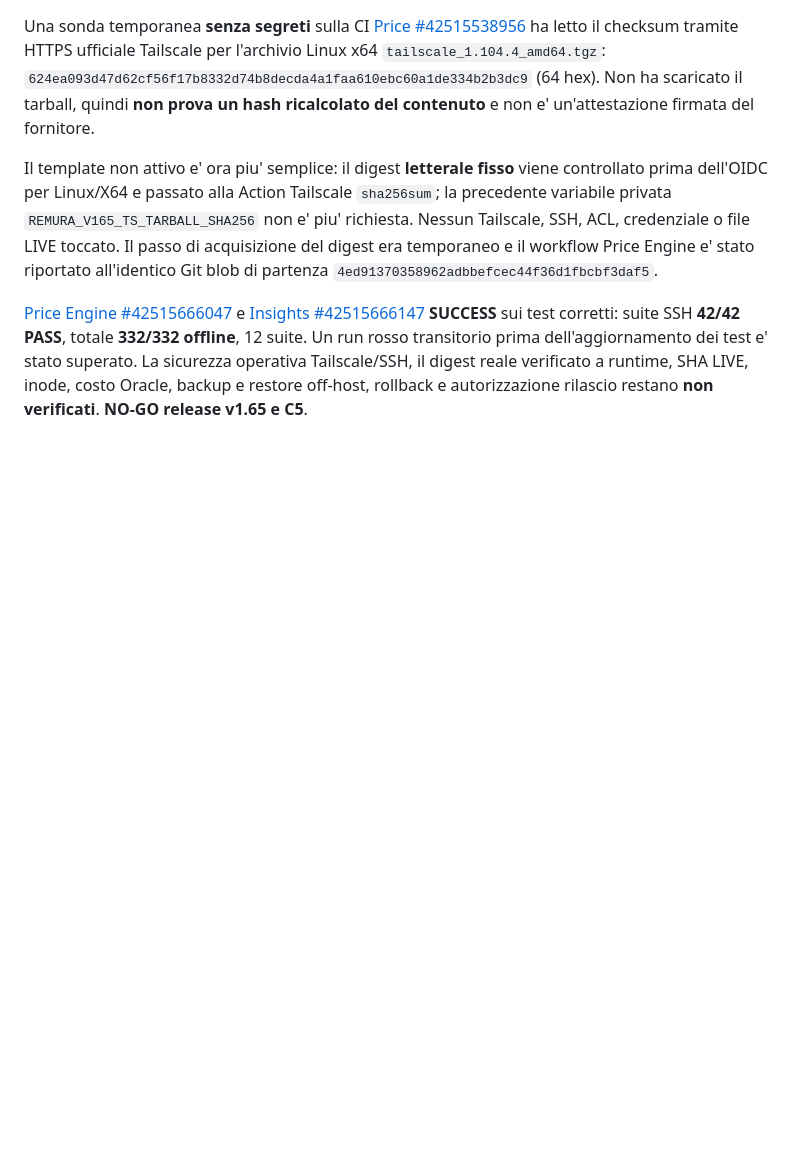
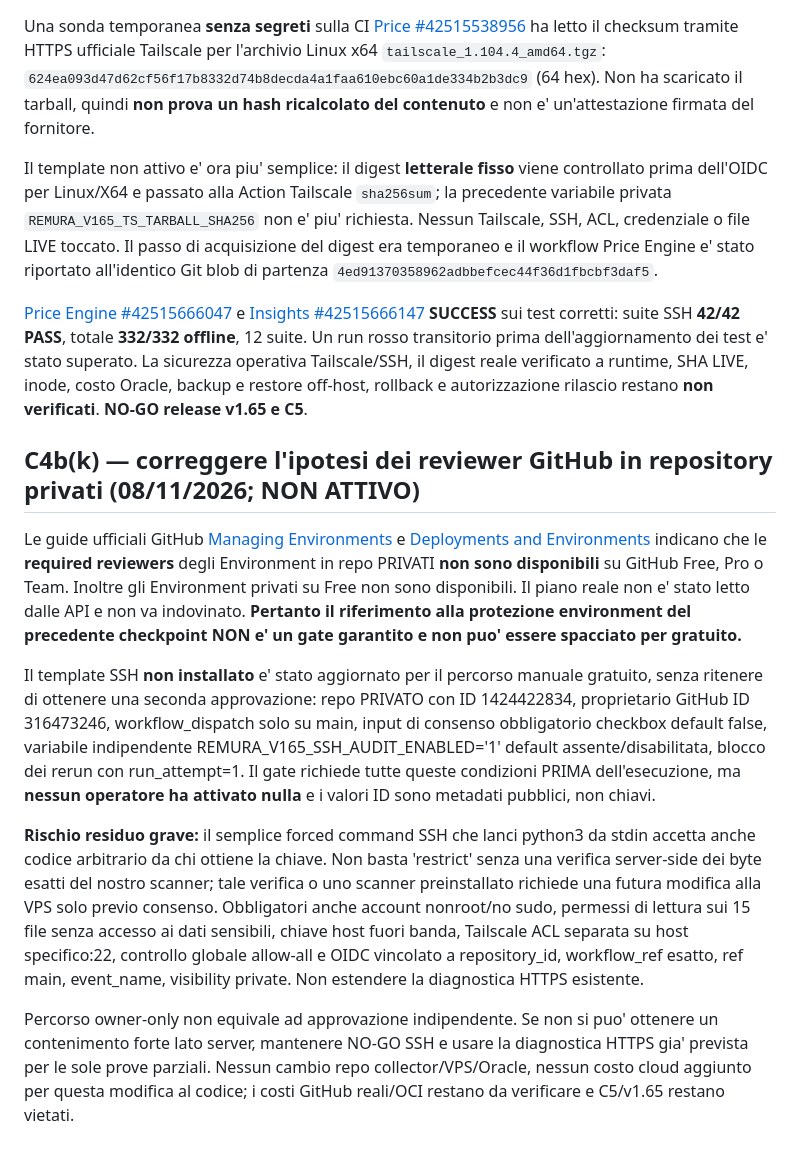
Before and after one commit to mirkoworz/remura, a Markdown page: DRAFT-V165-PRIVATE-STORAGE-DIAGNOSTIC.md, the part around the change. Rendered like a GitHub page; blank space fills up the shorter version.

Commit message:
docs(v165): document private GitHub reviewer pricing blocker and free owner-only NO-GO path

```diff
--- a/DRAFT-V165-PRIVATE-STORAGE-DIAGNOSTIC.md
+++ b/DRAFT-V165-PRIVATE-STORAGE-DIAGNOSTIC.md
@@ -265,3 +265,13 @@ Una sonda temporanea **senza segreti** sulla CI [Price #42515538956](https://git
 Il template non attivo e' ora piu' semplice: il digest **letterale fisso** viene controllato prima dell'OIDC per Linux/X64 e passato alla Action Tailscale `sha256sum`; la precedente variabile privata `REMURA_V165_TS_TARBALL_SHA256` non e' piu' richiesta. Nessun Tailscale, SSH, ACL, credenziale o file LIVE toccato. Il passo di acquisizione del digest era temporaneo e il workflow Price Engine e' stato riportato all'identico Git blob di partenza `4ed91370358962adbbefcec44f36d1fbcbf3daf5`.
 
 [Price Engine #42515666047](https://github.com/mirkoworz/remura/actions/runs/42515666047) e [Insights #42515666147](https://github.com/mirkoworz/remura/actions/runs/42515666147) **SUCCESS** sui test corretti: suite SSH **42/42 PASS**, totale **332/332 offline**, 12 suite. Un run rosso transitorio prima dell'aggiornamento dei test e' stato superato. La sicurezza operativa Tailscale/SSH, il digest reale verificato a runtime, SHA LIVE, inode, costo Oracle, backup e restore off-host, rollback e autorizzazione rilascio restano **non verificati**. **NO-GO release v1.65 e C5**.
+
+## C4b(k) — correggere l'ipotesi dei reviewer GitHub in repository privati (08/11/2026; NON ATTIVO)
+
+Le guide ufficiali GitHub [Managing Environments](https://docs.github.com/en/actions/how-tos/deploy/configure-and-manage-deployments/manage-environments) e [Deployments and Environments](https://docs.github.com/en/actions/reference/workflows-and-actions/deployments-and-environments) indicano che le **required reviewers** degli Environment in repo PRIVATI **non sono disponibili** su GitHub Free, Pro o Team. Inoltre gli Environment privati su Free non sono disponibili. Il piano reale non e' stato letto dalle API e non va indovinato. **Pertanto il riferimento alla protezione environment del precedente checkpoint NON e' un gate garantito e non puo' essere spacciato per gratuito.**
+
+Il template SSH **non installato** e' stato aggiornato per il percorso manuale gratuito, senza ritenere di ottenere una seconda approvazione: repo PRIVATO con ID 1424422834, proprietario GitHub ID 316473246, workflow_dispatch solo su main, input di consenso obbligatorio checkbox default false, variabile indipendente REMURA_V165_SSH_AUDIT_ENABLED='1' default assente/disabilitata, blocco dei rerun con run_attempt=1. Il gate richiede tutte queste condizioni PRIMA dell'esecuzione, ma **nessun operatore ha attivato nulla** e i valori ID sono metadati pubblici, non chiavi.
+
+**Rischio residuo grave:** il semplice forced command SSH che lanci python3 da stdin accetta anche codice arbitrario da chi ottiene la chiave. Non basta 'restrict' senza una verifica server-side dei byte esatti del nostro scanner; tale verifica o uno scanner preinstallato richiede una futura modifica alla VPS solo previo consenso. Obbligatori anche account nonroot/no sudo, permessi di lettura sui 15 file senza accesso ai dati sensibili, chiave host fuori banda, Tailscale ACL separata su host specifico:22, controllo globale allow-all e OIDC vincolato a repository_id, workflow_ref esatto, ref main, event_name, visibility private. Non estendere la diagnostica HTTPS esistente.
+
+Percorso owner-only non equivale ad approvazione indipendente. Se non si puo' ottenere un contenimento forte lato server, mantenere NO-GO SSH e usare la diagnostica HTTPS gia' prevista per le sole prove parziali. Nessun cambio repo collector/VPS/Oracle, nessun costo cloud aggiunto per questa modifica al codice; i costi GitHub reali/OCI restano da verificare e C5/v1.65 restano vietati.
```
